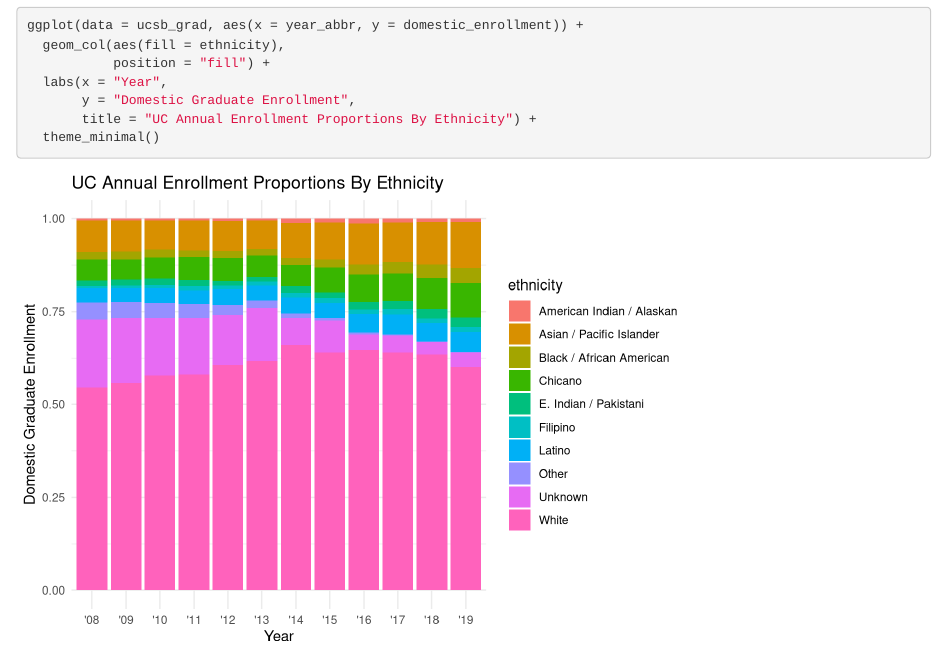
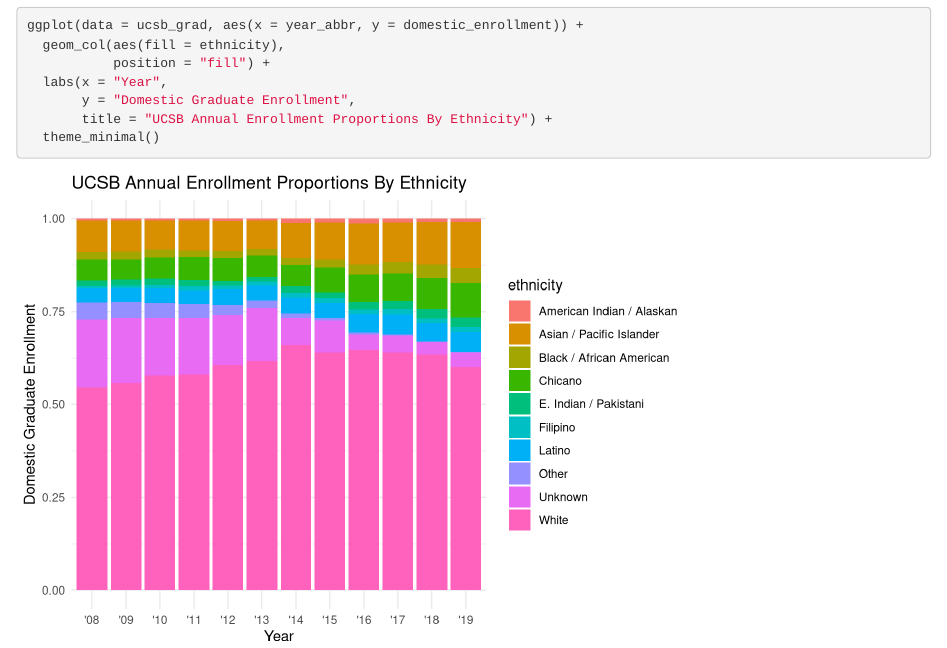
Before and after one commit to sydneyrilum/ucsb-grad-group-18, an R Markdown document (src/group_18_ucsb_grad.Rmd): the page in a window 1100 px wide, from 350 px down. Rendered offline with R 4.5, knitr and Pandoc, with nearby package versions.

Commit message:
edited title

````diff
--- a/src/group_18_ucsb_grad.Rmd
+++ b/src/group_18_ucsb_grad.Rmd
@@ -22,6 +22,6 @@
            position = "fill") +
   labs(x = "Year",
        y = "Domestic Graduate Enrollment",
-       title = "UC Annual Enrollment Proportions By Ethnicity") +
+       title = "UCSB Annual Enrollment Proportions By Ethnicity") +
   theme_minimal()
 ```
````
